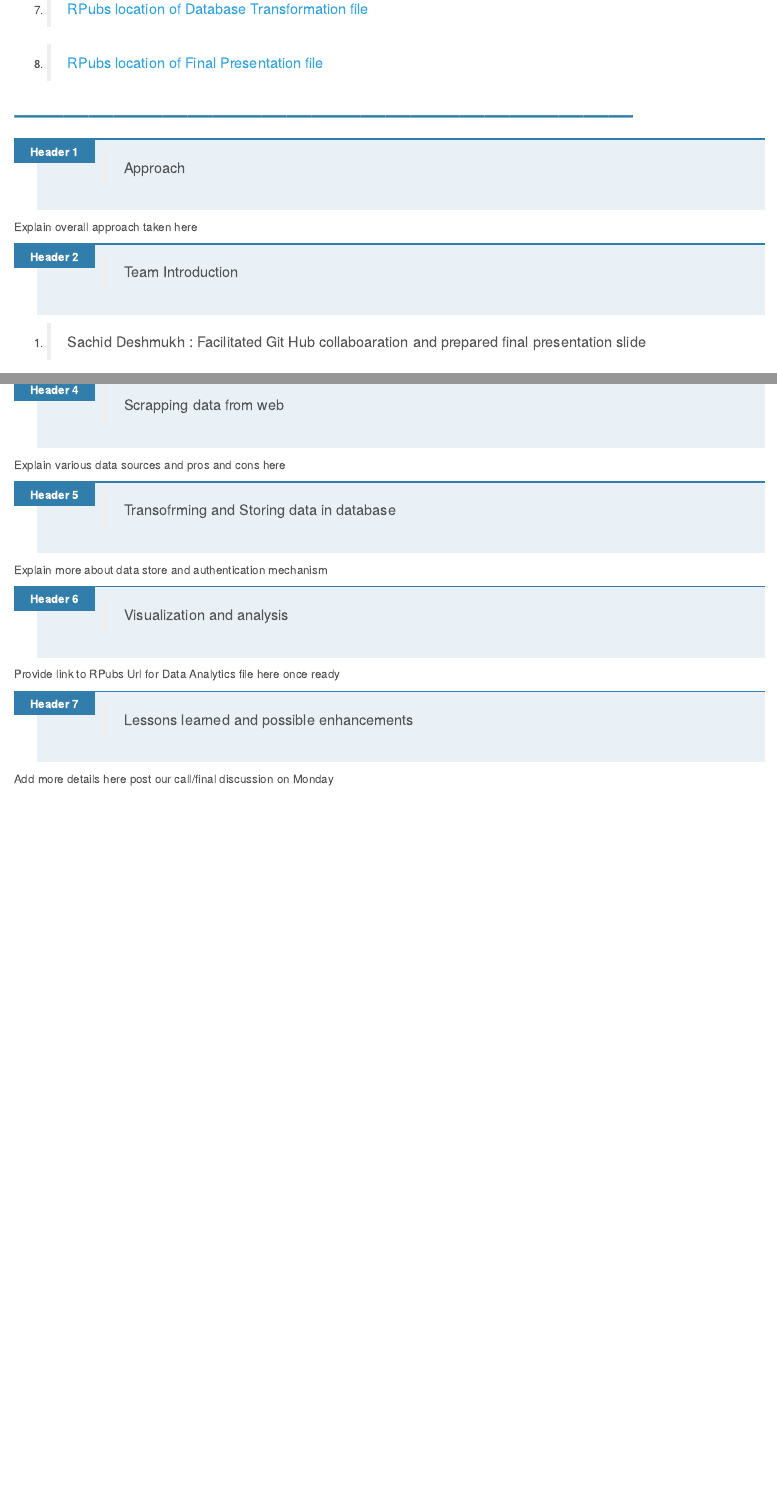
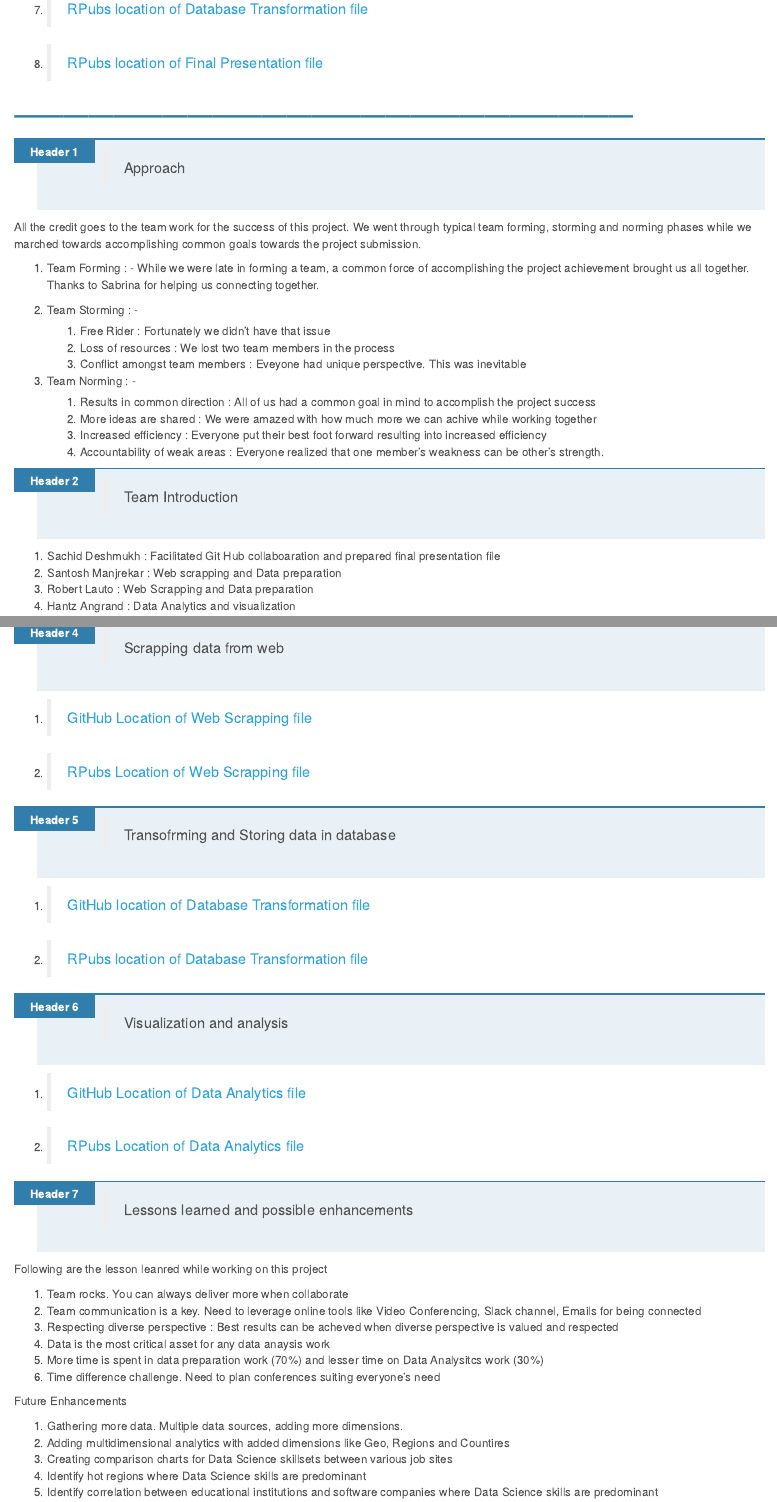
Before and after one commit to mlforsachid/Data607-Project3, an R Markdown document (FinalSubmission/Data607Project3_FinalPresentation.rmd): the page in a window 1100 px wide, from 660 px down, and a second part further down, joined at a grey line. The pictures show the output file FinalSubmission/Data607Project3_FinalPresentation.html that the author committed with the source, opened offline.

Commit message:
Adding final submission file

```diff
--- a/FinalSubmission/Data607Project3_FinalPresentation.rmd
+++ b/FinalSubmission/Data607Project3_FinalPresentation.rmd
@@ -1,11 +1,11 @@
 ---
 title: "Data-607 Project-3 Final Presentation"
 output:
+  pdf_document: default
   html_document:
     css: ./lab.css
     highlight: pygments
     theme: cerulean
-  pdf_document: default
   word_document: default
 ---
 ##---------------------------------------------------------------------------
@@ -14,50 +14,86 @@ output:
 
 ###**Date :** 10/28/2018
 
-* > [GitHub Location of Web Scrapping file](Git hub URL of Web Scrapping file)
-* > [GitHub Location of Data Analytics file](Git hub url of Data Analytics file)
-* > [GitHub location of Database Transformation file](Git hub url of Database transformation file)
-* > [GitHub location of Final Presentation file](Git hub url of Final Presentation file)
-* > [RPubs Location of Web Scrapping file](RPubs URL of Web Scrapping file)
-* > [RPubs Location of Data Analytics file](RPubs url of Data Analytics file)
-* > [RPubs location of Database Transformation file](RPubs url of Database transformation file)
-* > [RPubs location of Final Presentation file](RPubs url of Final Presentation file)
+* > [GitHub Location of Web Scrapping file](https://github.com/mlforsachid/Data607-Project3/blob/master/FinalSubmission/project3_web_scraping.Rmd)
+* > [GitHub Location of Data Analytics file](https://github.com/mlforsachid/Data607-Project3/blob/master/FinalSubmission/Data_607_Analytics.Rmd)
+* > [GitHub location of Database Transformation file](https://github.com/mlforsachid/Data607-Project3/blob/master/FinalSubmission/Data607-project3-storedata.RMD)
+* > [GitHub location of Final Presentation file](https://github.com/mlforsachid/Data607-Project3/blob/master/FinalSubmission/Data607Project3_FinalPresentation.rmd)
+* > [RPubs Location of Web Scrapping file](http://rpubs.com/rlauto/DATA607_project3_web_scraping)
+* > [RPubs Location of Data Analytics file](http://rpubs.com/hangrand/434343)
+* > [RPubs location of Database Transformation file](http://rpubs.com/santoshmanjrekar/434339)
+* > [RPubs location of Final Presentation file](http://rpubs.com/sachid/Data607-Project3-FinalPresentation)
 
 ##---------------------------------------------------------------------------
 
 1. > Approach
 
-Explain overall approach taken here
+All the credit goes to the team work for the success of this project. We went through typical team forming, storming and norming phases while we marched towards accomplishing common goals towards the project submission.
+
+* Team Forming : - While we were late in forming a team, a common force of accomplishing the project achievement brought us all together. Thanks to Sabrina for helping us connecting together.
+
+* Team Storming : -
+    + Free Rider : Fortunately we didn't have that issue
+    + Loss of resources : We lost two team members in the process
+    + Conflict amongst team members : Eveyone had unique perspective. This was inevitable
+
+* Team Norming : -
+    + Results in common direction : All of us had a common goal in mind to accomplish the project success
+    + More ideas are shared : We were amazed with how much more we can achive while working together
+    + Increased efficiency : Everyone put their best foot forward resulting into increased efficiency
+    + Accountability of weak areas : Everyone realized that one member's weakness can be other's strength.
 
 
 2. > Team Introduction
 
-* > Sachid Deshmukh : Facilitated Git Hub collaboaration and prepared final presentation slide
-* > Santosh Manjrekar : Web scrapping and Data preparation
-* > Robert Lauto : Web Scrapping and Data preparation
-* > Hantz Angrand : Data Analytics and visualization
+* Sachid Deshmukh : Facilitated Git Hub collaboaration and prepared final presentation file
+* Santosh Manjrekar : Web scrapping and Data preparation
+* Robert Lauto : Web Scrapping and Data preparation
+* Hantz Angrand : Data Analytics and visualization
 
 3. > Team communication
 
 Team used various modes of commnication while working on the project
 
-1] Slack Channel
-2] Video conference
-3] Email
-4] Git Repo
+* 1] Slack Channel
+* 2] Video conference
+* 3] Email
+* 4] Git Repo
 
 4. > Scrapping data from web
 
-Explain various data sources and pros and cons here
+* > [GitHub Location of Web Scrapping file](https://github.com/mlforsachid/Data607-Project3/blob/master/FinalSubmission/project3_web_scraping.Rmd)
+
+* > [RPubs Location of Web Scrapping file](http://rpubs.com/rlauto/DATA607_project3_web_scraping)
 
 5. > Transofrming and Storing data in database
 
-Explain more about data store and authentication mechanism
+* > [GitHub location of Database Transformation file](https://github.com/mlforsachid/Data607-Project3/blob/master/FinalSubmission/Data607-project3-storedata.RMD)
+
+* > [RPubs location of Database Transformation file](http://rpubs.com/santoshmanjrekar/434339)
+
 
 6. > Visualization and analysis
 
-Provide link to RPubs Url for Data Analytics file here once ready
+* > [GitHub Location of Data Analytics file](https://github.com/mlforsachid/Data607-Project3/blob/master/FinalSubmission/Data_607_Analytics.Rmd)
+
+* > [RPubs Location of Data Analytics file](http://rpubs.com/hangrand/434343)
 
 7. > Lessons learned and possible enhancements
 
-Add more details here post our call/final discussion on Monday
+Following are the lesson leanred while working on this project
+
+* Team rocks. You can always deliver more when collaborate
+* Team communication is a key. Need to leverage online tools like Video Conferencing, Slack channel, Emails for being connected
+* Respecting diverse perspective : Best results can be acheved when diverse perspective is valued and respected
+* Data is the most critical asset for any data anaysis work
+* More time is spent in data preparation work (70%) and lesser time on Data Analysitcs work (30%)
+* Time difference challenge. Need to plan conferences suiting everyone's need
+
+
+Future Enhancements
+
+* Gathering more data. Multiple data sources, adding more dimensions.
+* Adding multidimensional analytics with added dimensions like Geo, Regions and Countires
+* Creating comparison charts for Data Science skillsets between various job sites
+* Identify hot regions where Data Science skills are predominant
+* Identify correlation between educational institutions and software companies where Data Science skills are predominant
```
Also changed, not shown: FinalSubmission/Data607Project3_FinalPresentation.html, FinalSubmission/Data607Project3_FinalPresentation.pdf (added).
